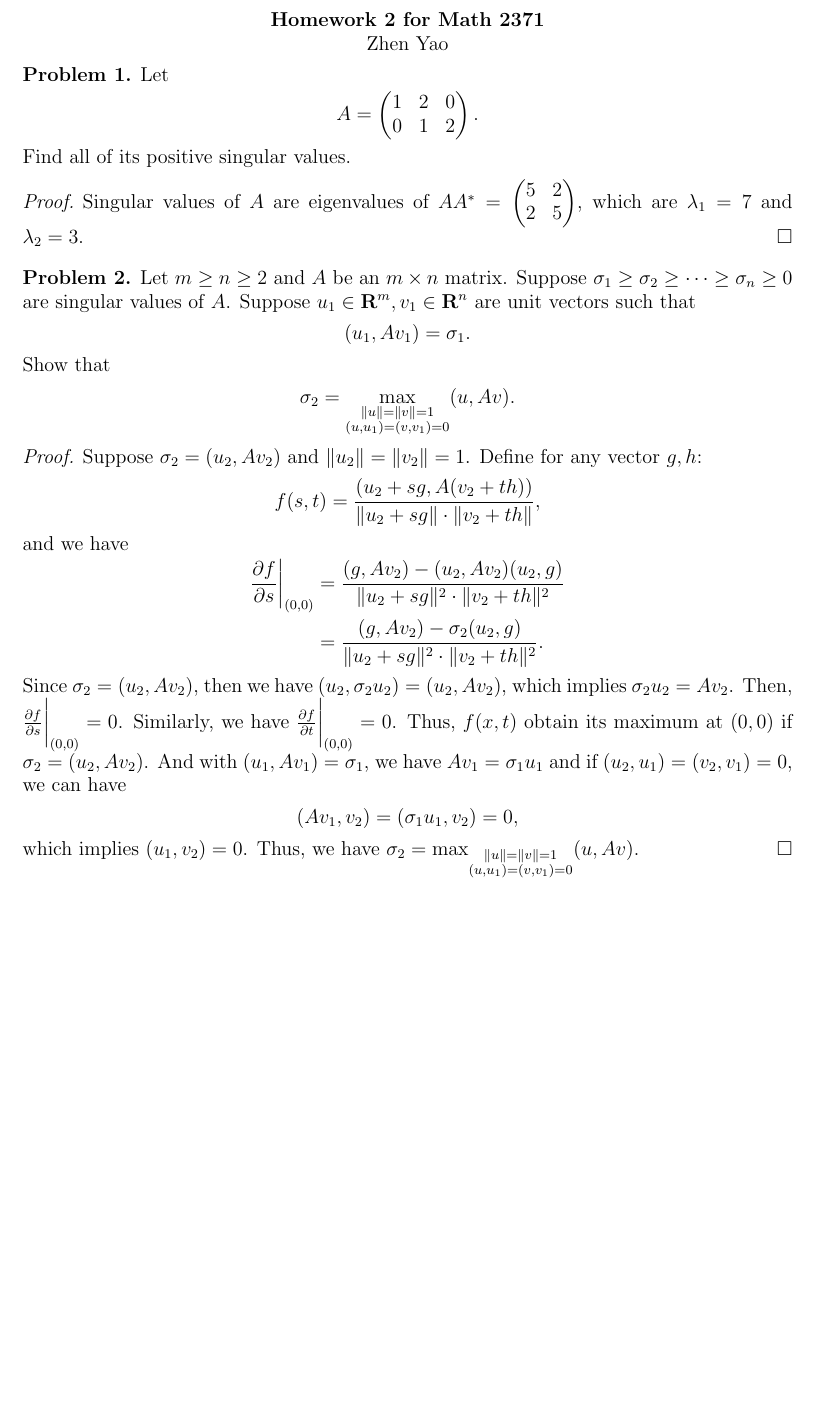
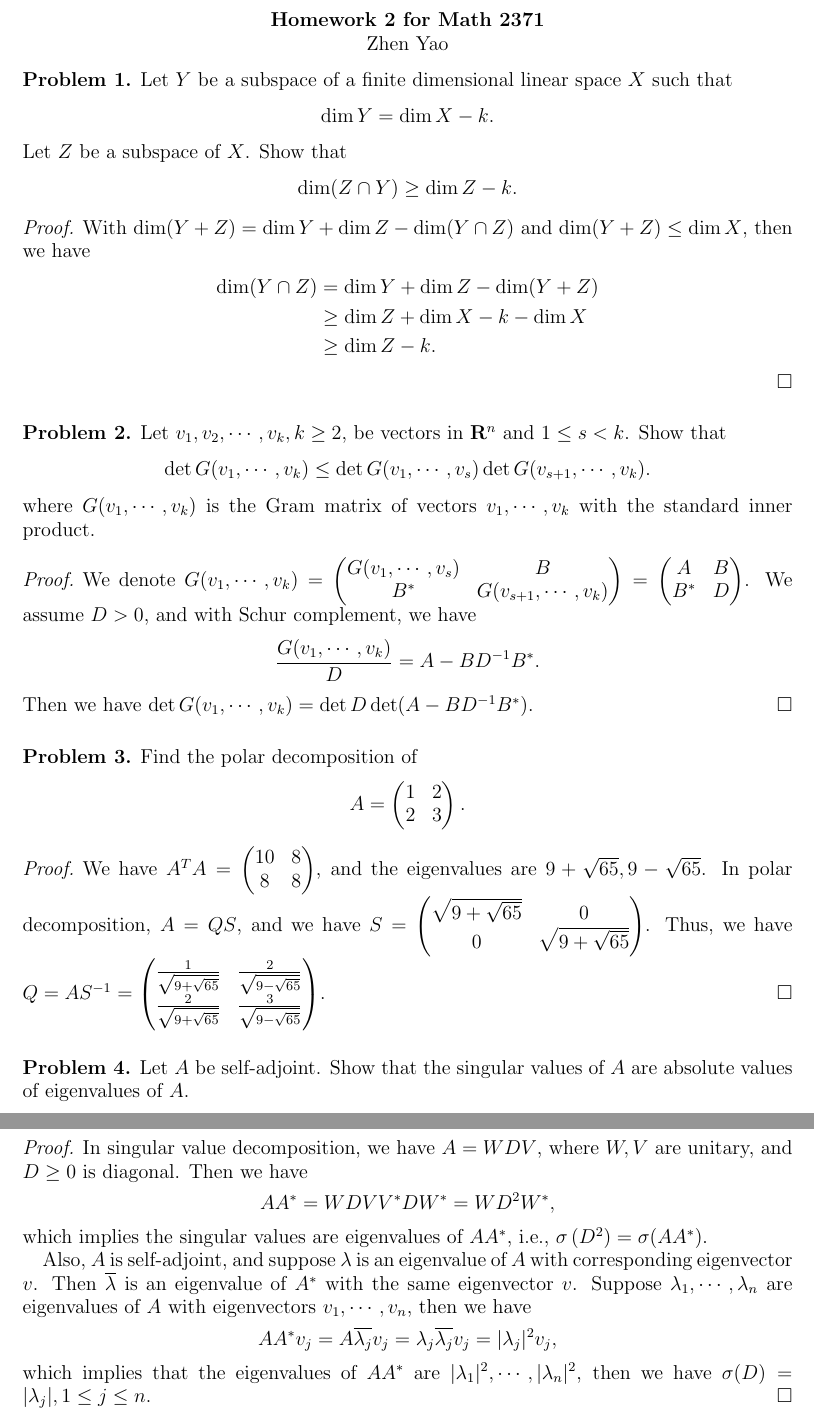
Before and after one commit to zhenyaonu/linear-algebra, a LaTeX problem sheet (Math2371-HW2-Zhen Yao.tex): part of the page before the commit and two parts of pages 1 and 2 of 2 after it, the two joined at a grey line, cut so that both start at the same text, the shorter picture padded with empty space. Compiled offline with pdfLaTeX.

Commit message:
Add files via upload

```diff
--- a/Math2371-HW2-Zhen Yao.tex
+++ b/Math2371-HW2-Zhen Yao.tex
@@ -39,50 +39,83 @@
 
 \medskip
 
-\noindent{\bf Problem 1.} Let
+\noindent{\bf Problem 1.} Let $Y$ be a subspace of a finite dimensional linear space $X$ such that
 \begin{align*}
-    A = \begin{pmatrix}
-    1 & 2 & 0 \\
-    0 & 1 & 2
-    \end{pmatrix}.
+    \dim Y = \dim X - k.
 \end{align*}
-Find all of its positive singular values.
+Let $Z$ be a subspace of $X$. Show that
+\begin{align*}
+    \dim (Z\cap Y) \geq \dim Z - k.
+\end{align*}
 \begin{proof}
-Singular values of $A$ are eigenvalues of $AA^* = \begin{pmatrix}
-    5 & 2  \\
-    2 & 5
-    \end{pmatrix}$, which are $\lambda_1 = 7$ and $\lambda_2 = 3$.
+With $\dim (Y+Z) = \dim Y + \dim Z - \dim (Y\cap Z)$ and $\dim(Y+Z) \leq \dim X$, then we have
+\begin{align*}
+    \dim (Y\cap Z) & = \dim Y + \dim Z - \dim (Y+Z) \\
+    & \geq \dim Z + \dim X - k - \dim X \\
+    & \geq \dim Z - k.
+\end{align*}
 \end{proof}
 
 \medskip
 
-\noindent{\bf Problem 2.} Let $m \geq n \geq 2$ and $A$ be an $m\times n$ matrix. Suppose $\sigma_1 \geq \sigma_2 \geq \cdots \geq \sigma_n \geq 0$ are singular values of $A$. Suppose $u_1\in \mathbf{R}^m, v_1 \in \mathbf{R}^n$  are unit vectors such that
+\noindent{\bf Problem 2.} Let $v_1,v_2,\cdots, v_k, k\geq 2$, be vectors in $\mathbf{R}^n$ and $1\leq s < k$. Show that
 \begin{align*}
-    (u_1, Av_1) = \sigma_1.
+    \det G(v_1,\cdots, v_k) \leq \det G(v_1,\cdots, v_s) \det G(v_{s+1},\cdots, v_k).
 \end{align*}
-Show that
+where $G(v_1,\cdots, v_k)$ is the Gram matrix of vectors $v_1,\cdots, v_k$ with the standard inner product.
+\begin{proof}
+We denote
+$G(v_1,\cdots, v_k) = \begin{pmatrix}
+    G(v_1,\cdots, v_s) & B \\
+    B^* & G(v_{s+1},\cdots, v_k)
+    \end{pmatrix} = \begin{pmatrix}
+    A & B \\
+    B^* & D
+    \end{pmatrix}$. We assume $D > 0$, and
+with Schur complement, we have
 \begin{align*}
-    \sigma_2 = \max_{ \substack{\|u\| = \|v\| = 1\\
-                     (u,u_1) = (v, v_1) = 0}}
-    (u, Av).
+    \frac{G(v_1,\cdots, v_k)}{D} = A - B D^{-1} B^*.
+\end{align*}
+Then we have $\det G(v_1,\cdots, v_k) = \det D \det (A - B D^{-1} B^*)$.
+\end{proof}
+
+\medskip
+
+\noindent{\bf Problem 3.} Find the polar decomposition of
+\begin{align*}
+    A = \begin{pmatrix}
+    1 & 2 \\
+    2 & 3
+    \end{pmatrix}.
 \end{align*}
 \begin{proof}
-Suppose $\sigma_2 = (u_2, Av_2)$ and $\|u_2\| = \|v_2\| = 1$. Define for any vector $g,h$:
+We have $A^T A = \begin{pmatrix}
+    10 & 8 \\
+    8 & 8
+    \end{pmatrix}$, and the eigenvalues are $9+\sqrt{65}, 9-\sqrt{65}$. In polar decomposition, $A = QS$, and we have $S = \begin{pmatrix}
+    \sqrt{9+\sqrt{65}} & 0 \\
+    0 & \sqrt{9+\sqrt{65}}
+    \end{pmatrix}$. Thus, we have $Q = AS^{-1} = \begin{pmatrix}
+    \frac{1}{\sqrt{9+\sqrt{65}}} & \frac{2}{\sqrt{9-\sqrt{65}}} \\
+    \frac{2}{\sqrt{9+\sqrt{65}}} & \frac{3}{\sqrt{9-\sqrt{65}}}
+    \end{pmatrix}$.
+\end{proof}
+
+\medskip
+
+\noindent{\bf Problem 4.} Let $A$ be self-adjoint. Show that the singular values of $A$ are absolute values of eigenvalues of $A$.
+\begin{proof}
+In singular value decomposition, we have $A = WDV$, where $W,V$ are unitary, and $D\geq 0$ is diagonal. Then we have
 \begin{align*}
-    f(s,t) = \frac{(u_2+sg, A(v_2+th))}{\|u_2+sg\|\cdot \|v_2+th\|},
+    AA^* = W D V V^* D W^* = W D^2 W^*,
 \end{align*}
-and we have
+which implies the singular values are eigenvalues of $AA^*$, i.e., $\sigma\left(D^2\right) = \sigma(AA^*)$.
+
+Also, $A$ is self-adjoint, and suppose $\lambda$ is an eigenvalue of $A$ with corresponding eigenvector $v$. Then $\overline{\lambda}$ is an eigenvalue of $A^*$ with the same eigenvector $v$. Suppose $\lambda_1,\cdots,\lambda_n$ are eigenvalues of $A$ with eigenvectors $v_1,\cdots,v_n$, then we have
 \begin{align*}
-    \frac{\partial f}{\partial s}\bigg|_{(0,0)} & = \frac{(g, Av_2) - (u_2, Av_2)(u_2, g)}{\|u_2+sg\|^2\cdot \|v_2+th\|^2} \\
-    & = \frac{(g, Av_2) - \sigma_2(u_2, g)}{\|u_2+sg\|^2\cdot \|v_2+th\|^2}.
+    AA^*v_j = A \overline{\lambda_j}v_j = \lambda_j \overline{\lambda_j}v_j = |\lambda_j|^2 v_j,
 \end{align*}
-Since $\sigma_2 = (u_2, Av_2)$, then we have $(u_2,\sigma_2 u_2) = (u_2, Av_2)$, which implies $\sigma_2 u_2 = Av_2$. Then, $\frac{\partial f}{\partial s}\bigg|_{(0,0)} = 0$. Similarly, we have $\frac{\partial f}{\partial t}\bigg|_{(0,0)} = 0$. Thus, $f(x,t)$ obtain its maximum at $(0,0)$ if $\sigma_2 = (u_2, Av_2)$. And with $(u_1, Av_1) = \sigma_1$, we have $Av_1 = \sigma_1 u_1$ and if $(u_2,u_1) = (v_2, v_1) = 0$, we can have
-\begin{align*}
-    (Av_1, v_2) = (\sigma_1 u_1, v_2) = 0,
-\end{align*}
-which implies $(u_1, v_2) = 0$. Thus, we have $\sigma_2 = \max_{ \substack{\|u\| = \|v\| = 1\\
-                     (u,u_1) = (v, v_1) = 0}}
-    (u, Av)$.
+which implies that the eigenvalues of $AA^*$ are $|\lambda_1|^2,\cdots,|\lambda_n|^2$, then we have $\sigma(D) = |\lambda_j|, 1\leq j \leq n$.
 \end{proof}
 
 
```
Also changed, not shown: Math2371-HW2-Zhen Yao.pdf, Math2371-HW2-Zhen Yao.tex (3 more changed lines).
